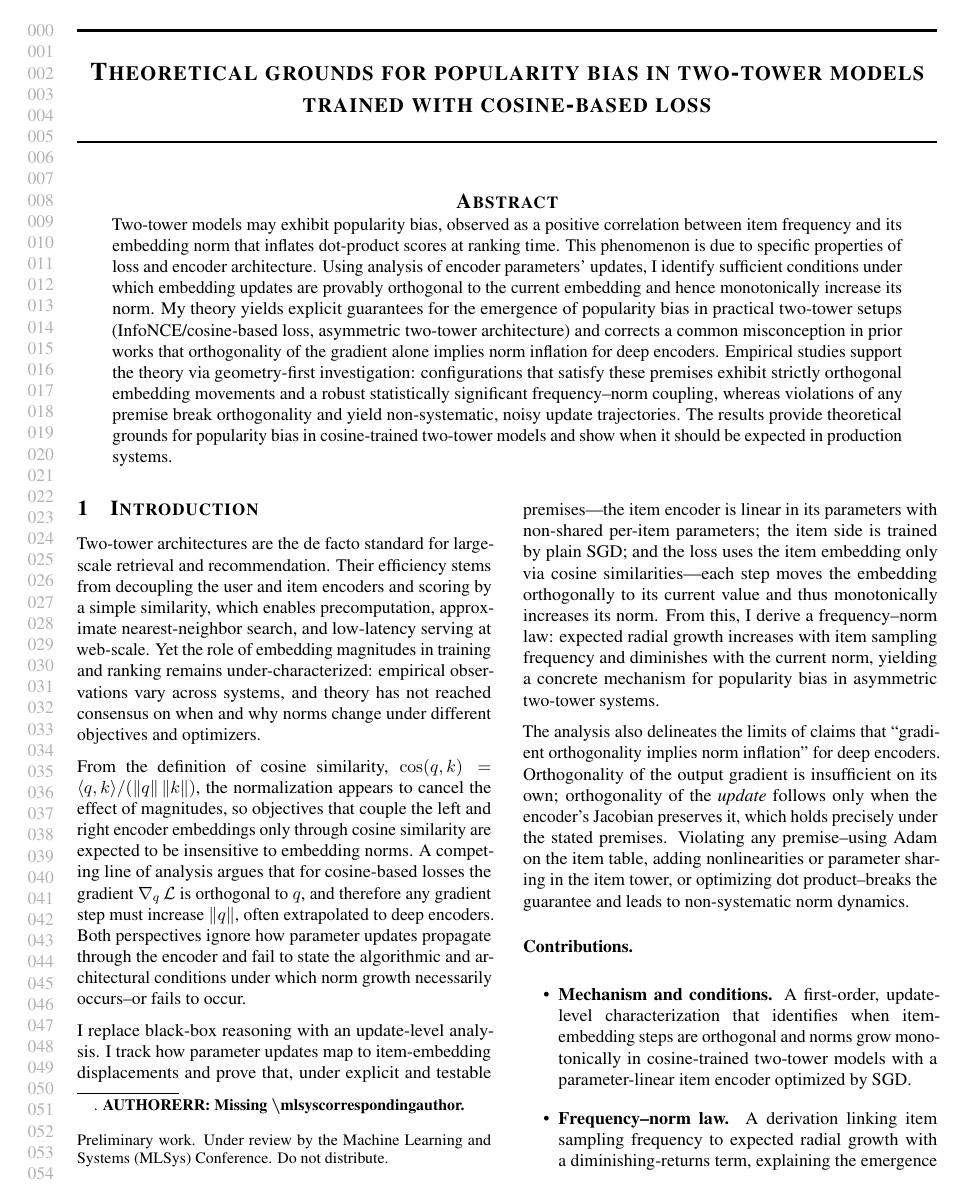
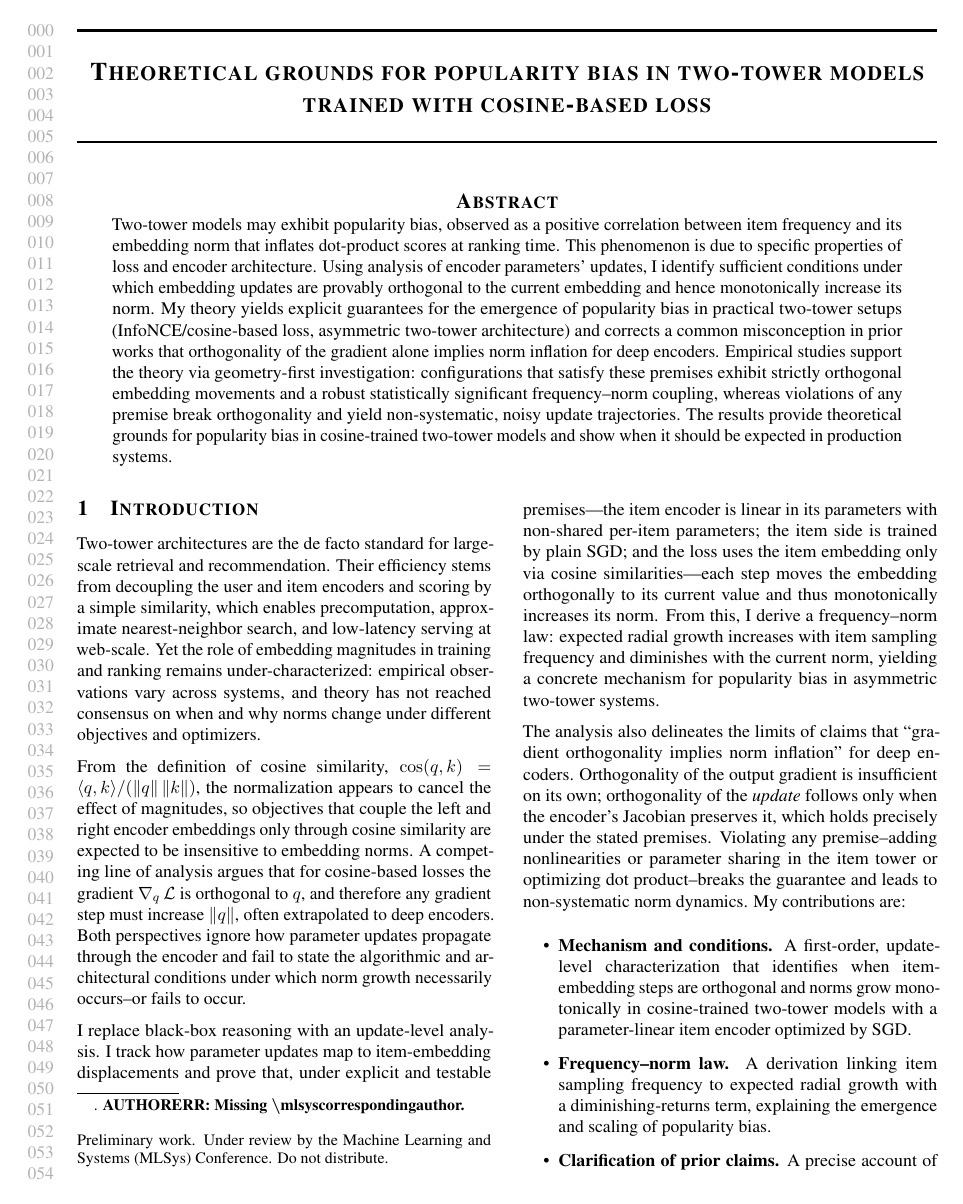
Before and after one commit to wrapper228/mlsys26-paper, a LaTeX paper (final_tex_paper_in_this_folder/paper.tex, which reads final_tex_paper_in_this_folder/sections/introduction.tex): page 2 of 3. Compiled offline with pdfLaTeX.

Commit message:
small fix

```diff
--- a/final_tex_paper_in_this_folder/sections/introduction.tex
+++ b/final_tex_paper_in_this_folder/sections/introduction.tex
@@ -6,9 +6,8 @@ From the definition of cosine similarity, \(\cos(q,k)=\langle q,k\rangle/(\|q\|\
 
 I replace black-box reasoning with an update-level analysis. I track how parameter updates map to item-embedding displacements and prove that, under explicit and testable premises—the item encoder is linear in its parameters with non-shared per-item parameters; the item side is trained by plain SGD; and the loss uses the item embedding only via cosine similarities—each step moves the embedding orthogonally to its current value and thus monotonically increases its norm. From this, I derive a frequency--norm law: expected radial growth increases with item sampling frequency and diminishes with the current norm, yielding a concrete mechanism for popularity bias in asymmetric two-tower systems.
 
-The analysis also delineates the limits of claims that ``gradient orthogonality implies norm inflation'' for deep encoders. Orthogonality of the output gradient is insufficient on its own; orthogonality of the \emph{update} follows only when the encoder's Jacobian preserves it, which holds precisely under the stated premises. Violating any premise--using Adam on the item table, adding nonlinearities or parameter sharing in the item tower, or optimizing dot product--breaks the guarantee and leads to non-systematic norm dynamics.
+The analysis also delineates the limits of claims that ``gradient orthogonality implies norm inflation'' for deep encoders. Orthogonality of the output gradient is insufficient on its own; orthogonality of the \emph{update} follows only when the encoder's Jacobian preserves it, which holds precisely under the stated premises. Violating any premise--adding nonlinearities or parameter sharing in the item tower or optimizing dot product--breaks the guarantee and leads to non-systematic norm dynamics. My contributions are:
 
-\paragraph{Contributions.}
 \begin{itemize}
     \item \textbf{Mechanism and conditions.} A first-order, update-level characterization that identifies when item-embedding steps are orthogonal and norms grow monotonically in cosine-trained two-tower models with a parameter-linear item encoder optimized by SGD.
     \item \textbf{Frequency–norm law.} A derivation linking item sampling frequency to expected radial growth with a diminishing-returns term, explaining the emergence and scaling of popularity bias.
```
